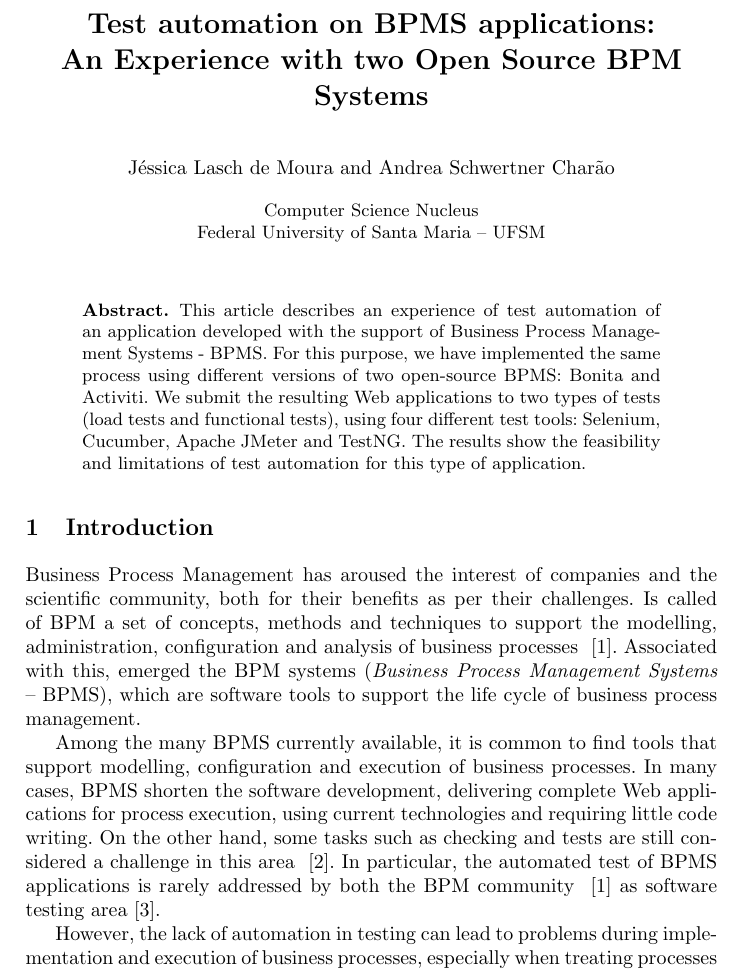
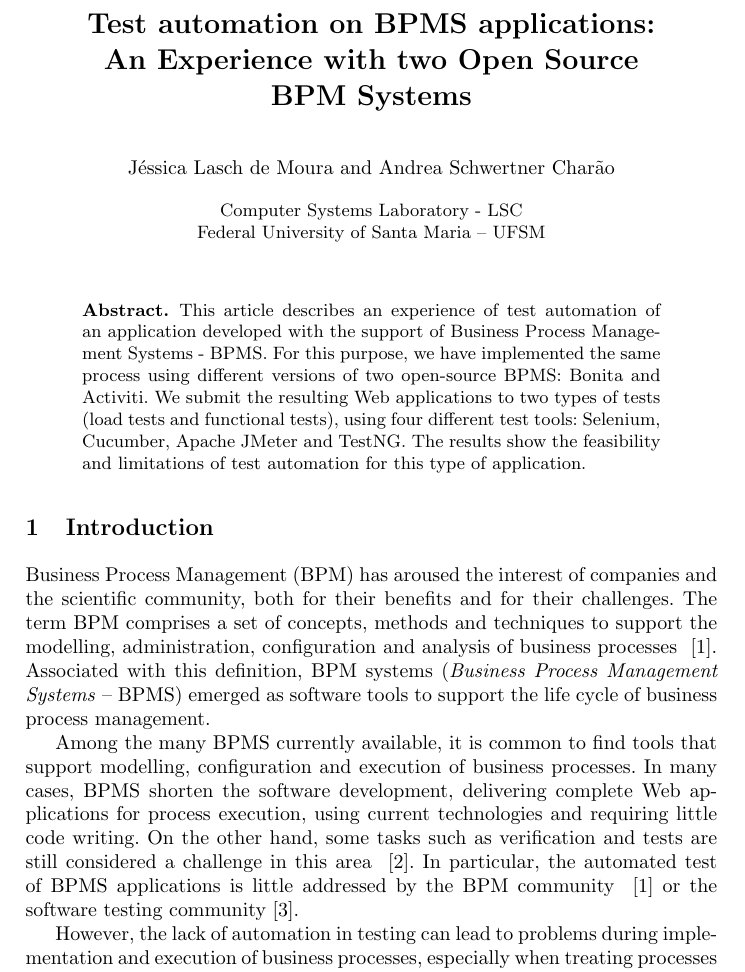
Before and after one commit to jmoura1/artigo-bpm-2016, a LaTeX paper (typeinst.tex): part of page 1 of 15, cut so that both start at the same text. Compiled offline with pdfLaTeX.

Commit message:
Revisao introducao

```diff
--- a/typeinst.tex
+++ b/typeinst.tex
@@ -33,7 +33,7 @@
 
 % first the title is needed
 \title{
-Test automation on BPMS applications: \\ An Experience with two Open Source BPM Systems}
+Test automation on BPMS applications: \\ An Experience with two Open Source\\ BPM Systems}
 
 % a short form should be given in case it is too long for the running head
 \titlerunning{
@@ -57,7 +57,7 @@ Test automation of BPMS applications: \\ an Experience Report}
 
 % the affiliations are given next; don't give your e-mail address
 % unless you accept that it will be published
-\institute{Computer Science Nucleus\\
+\institute{Computer Systems Laboratory - LSC\\
 Federal University of Santa Maria -- UFSM\\}
 %\mailsa
 %\mailsb\\
@@ -88,11 +88,11 @@ This article describes an experience of test automation of an application develo
 
 %A gestão de processos de negócio (\emph{Business Process Management} -- BPM) tem suscitado o interesse de empresas e da comunidade científica, tanto por seus benefícios como por seus desafios. Designa-se por BPM o conjunto de conceitos, métodos e técnicas para suportar a modelagem, administração, configuração e análise de processos de negócio~\cite{weske}. Associados a isso, surgiram os sistemas BPM (\emph{Business Process Management Systems} -- BPMS), que são ferramentas de software para apoio ao ciclo de vida da gestão de processos de negócio.
 
-Business Process Management has aroused the interest of companies and the scientific community, both for their benefits as per their challenges. Is called of BPM a set of concepts, methods and techniques to support the modelling, administration, configuration and analysis of business processes  ~\cite{weske}. Associated with this, emerged the BPM systems (\emph{Business Process Management Systems} -- BPMS), which are software tools to support the life cycle of business process management.
+Business Process Management (BPM) has aroused the interest of companies and the scientific community, both for their benefits and for their challenges. The term BPM comprises a set of concepts, methods and techniques to support the modelling, administration, configuration and analysis of business processes  ~\cite{weske}. Associated with this definition, BPM systems (\emph{Business Process Management Systems} -- BPMS) emerged as software tools to support the life cycle of business process management.
 
 %Dentre os diversos BPMS disponíveis atualmente, é comum encontrar ferramentas com suporte à modelagem, configuração e execução de processos de negócio. Em muitos casos, os BPMS abreviam o desenvolvimento de software, entregando aplicações Web completas para execução dos processos, usando tecnologias atuais e exigindo pouca escrita de código. Por outro lado, algumas tarefas como verificação e testes ainda são consideradas um desafio nesta área~\cite{aalst2013survey}. Em particular, o teste automatizado de aplicações de BPMS é pouco abordado, tanto pela comunidade da área de BPM~\cite{weske} como da área de testes de software~\cite{graham2012experiences}.
 
-Among the many BPMS currently available, it is common to find tools that support modelling, configuration and execution of business processes. In many cases, BPMS shorten the software development, delivering complete Web applications for process execution, using current technologies and requiring little code writing. On the other hand, some tasks such as checking and tests are still considered a challenge in this area ~\cite{aalst2013survey}. In particular, the automated test of BPMS applications is rarely addressed by both the BPM community ~\cite{weske} as software testing area~\cite{graham2012experiences}.
+Among the many BPMS currently available, it is common to find tools that support modelling, configuration and execution of business processes. In many cases, BPMS shorten the software development, delivering complete Web applications for process execution, using current technologies and requiring little code writing. On the other hand, some tasks such as verification and tests are still considered a challenge in this area ~\cite{aalst2013survey}. In particular, the automated test of BPMS applications is little addressed by the BPM community ~\cite{weske} or the software testing community~\cite{graham2012experiences}.
 
 %No entanto, a falta de automação nos testes pode levar a problemas durante a implementação e execução de processos de negócio, ainda mais quando se tratam de processos com muitas tarefas e fluxos de trabalho, que levam facilmente a explosões combinatórias.
 However, the lack of automation in testing can lead to problems during implementation and execution of business processes, especially when treating processes with many tasks and workflows, which easily lead to combinatorial explosion.
```
Also changed, not shown: typeinst.pdf.
